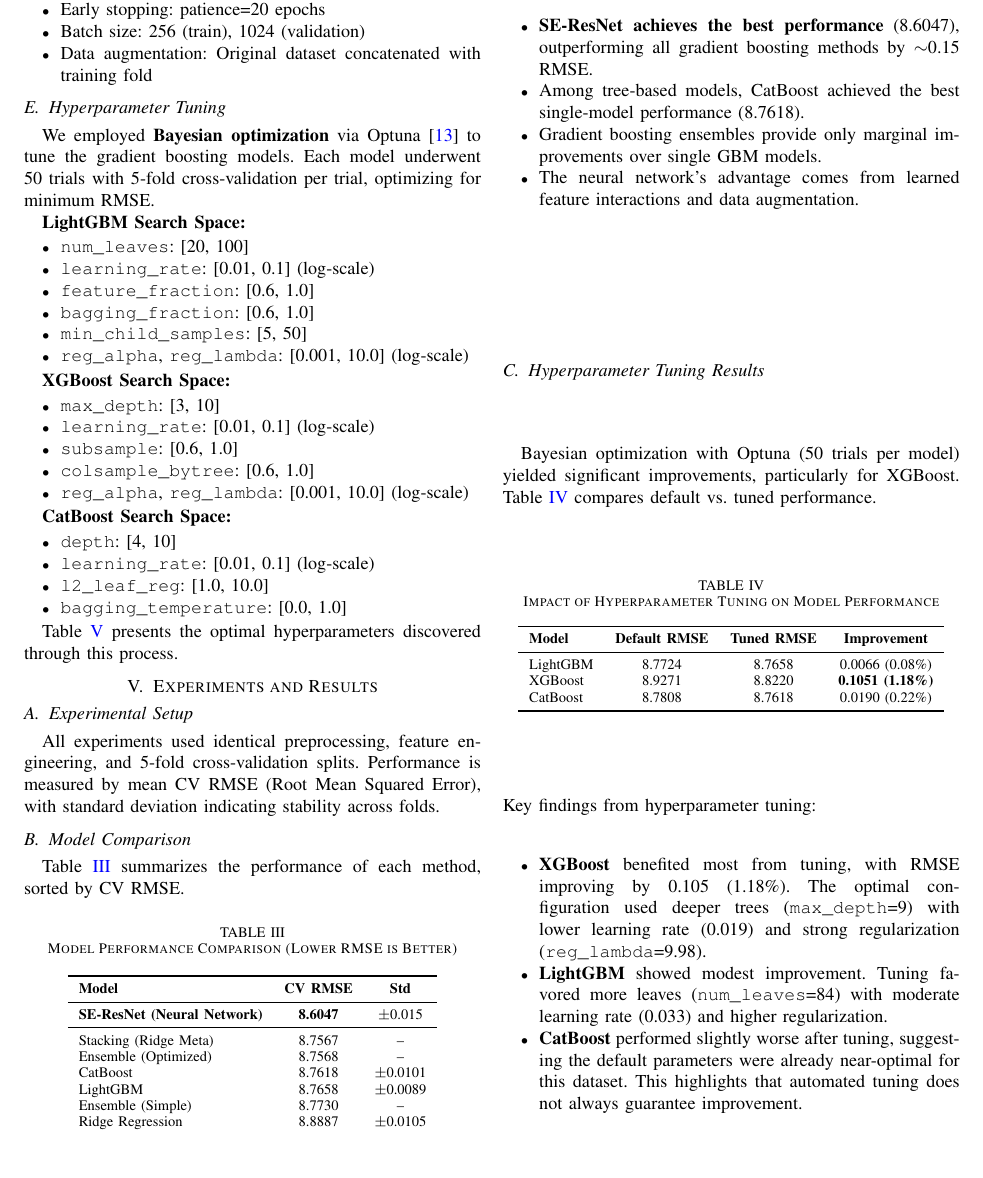
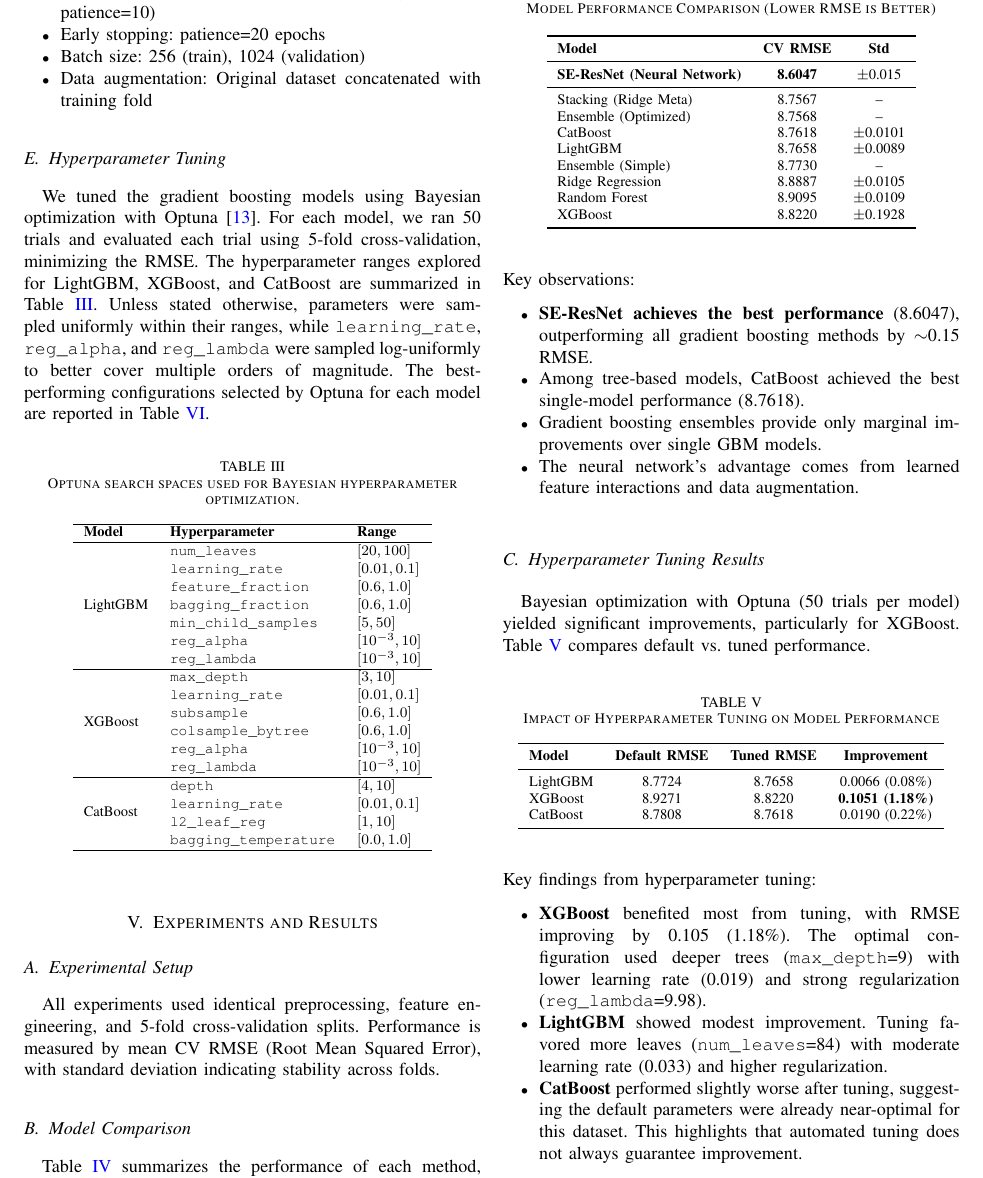
Before and after one commit to Zasha01/MLCV_Kaggle, a LaTeX paper (latex/main.tex, which reads latex/sections/methodology.tex): part of page 5 of 9, cut so that both start at the same text, the shorter picture padded with empty space. Compiled offline with pdfLaTeX; a missing font is replaced by an installed copy or a similar font; a LaTeX package or settings file that is missing is left out.

Commit message:
subsection hyperparameter tuning with correct references and table instead of bullet points

```diff
--- a/latex/sections/methodology.tex
+++ b/latex/sections/methodology.tex
@@ -83,33 +83,43 @@ Our neural network architecture combines several modern techniques for tabular d
 \end{itemize}
 
 \subsection{Hyperparameter Tuning}
-We employed \textbf{Bayesian optimization} via Optuna~\cite{optuna} to tune the gradient boosting models. Each model underwent 50 trials with 5-fold cross-validation per trial, optimizing for minimum RMSE.
+We tuned the gradient boosting models using Bayesian optimization with Optuna~\cite{optuna}.
+For each model, we ran 50 trials and evaluated each trial using 5-fold cross-validation, minimizing the RMSE.
+The hyperparameter ranges explored for LightGBM, XGBoost, and CatBoost are summarized in Table~\ref{tab:search_space}.
+Unless stated otherwise, parameters were sampled uniformly within their ranges, while \texttt{learning\_rate}, \texttt{reg\_alpha}, and \texttt{reg\_lambda} were sampled log-uniformly to better cover multiple orders of magnitude.
+The best-performing configurations selected by Optuna for each model are reported in Table~\ref{tab:tuned_params}.
 
-\textbf{LightGBM Search Space:}
-\begin{itemize}
-    \item \texttt{num\_leaves}: [20, 100]
-    \item \texttt{learning\_rate}: [0.01, 0.1] (log-scale)
-    \item \texttt{feature\_fraction}: [0.6, 1.0]
-    \item \texttt{bagging\_fraction}: [0.6, 1.0]
-    \item \texttt{min\_child\_samples}: [5, 50]
-    \item \texttt{reg\_alpha}, \texttt{reg\_lambda}: [0.001, 10.0] (log-scale)
-\end{itemize}
-
-\textbf{XGBoost Search Space:}
-\begin{itemize}
-    \item \texttt{max\_depth}: [3, 10]
-    \item \texttt{learning\_rate}: [0.01, 0.1] (log-scale)
-    \item \texttt{subsample}: [0.6, 1.0]
-    \item \texttt{colsample\_bytree}: [0.6, 1.0]
-    \item \texttt{reg\_alpha}, \texttt{reg\_lambda}: [0.001, 10.0] (log-scale)
-\end{itemize}
-
-\textbf{CatBoost Search Space:}
-\begin{itemize}
-    \item \texttt{depth}: [4, 10]
-    \item \texttt{learning\_rate}: [0.01, 0.1] (log-scale)
-    \item \texttt{l2\_leaf\_reg}: [1.0, 10.0]
-    \item \texttt{bagging\_temperature}: [0.0, 1.0]
-\end{itemize}
-
-Table~\ref{tab:tuned_params} presents the optimal hyperparameters discovered through this process.
+\begin{table}[h]
+\centering
+\renewcommand{\arraystretch}{1.1}
+\caption{Optuna search spaces used for Bayesian hyperparameter optimization.}
+\label{tab:search_space}
+\begin{tabular}{l l l}
+\hline
+\textbf{Model} & \textbf{Hyperparameter} & \textbf{Range} \\
+\hline
+\multirow{7}{*}{LightGBM}
+  & \texttt{num\_leaves}         & $[20, 100]$ \\
+  & \texttt{learning\_rate}      & $[0.01, 0.1]$ \\
+  & \texttt{feature\_fraction}   & $[0.6, 1.0]$ \\
+  & \texttt{bagging\_fraction}   & $[0.6, 1.0]$ \\
+  & \texttt{min\_child\_samples} & $[5, 50]$ \\
+  & \texttt{reg\_alpha}          & $[10^{-3}, 10]$ \\
+  & \texttt{reg\_lambda}         & $[10^{-3}, 10]$ \\
+\hline
+\multirow{6}{*}{XGBoost}
+  & \texttt{max\_depth}          & $[3, 10]$ \\
+  & \texttt{learning\_rate}      & $[0.01, 0.1]$ \\
+  & \texttt{subsample}           & $[0.6, 1.0]$ \\
+  & \texttt{colsample\_bytree}   & $[0.6, 1.0]$ \\
+  & \texttt{reg\_alpha}          & $[10^{-3}, 10]$ \\
+  & \texttt{reg\_lambda}         & $[10^{-3}, 10]$ \\
+\hline
+\multirow{4}{*}{CatBoost}
+  & \texttt{depth}               & $[4, 10]$ \\
+  & \texttt{learning\_rate}      & $[0.01, 0.1]$ \\
+  & \texttt{l2\_leaf\_reg}       & $[1, 10]$ \\
+  & \texttt{bagging\_temperature}& $[0.0, 1.0]$ \\
+\hline
+\end{tabular}
+\end{table}
```
